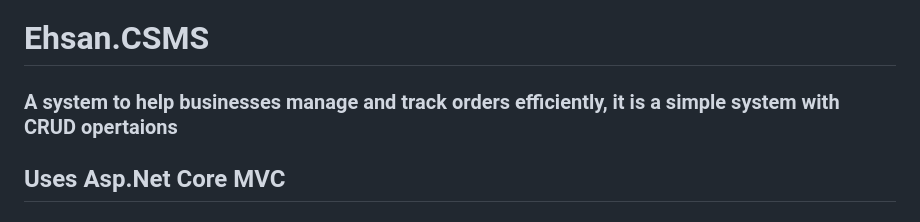
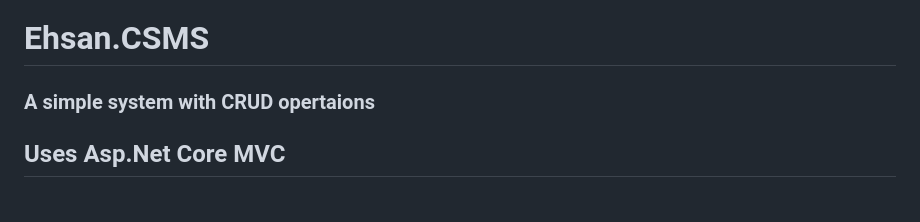
Before and after one commit to RaghadFahadAlnwibet/Ehsan.CSMS, a Markdown page: README.md, the part around the change. GitHub-like rendering.

```diff
--- a/README.md
+++ b/README.md
@@ -1,5 +1,5 @@
 # Ehsan.CSMS
-###  A system to help businesses manage and track orders efficiently, it is a simple system with CRUD opertaions
+###  A simple system with CRUD opertaions
 ## Uses Asp.Net Core MVC
 ## About this solution
 
```
